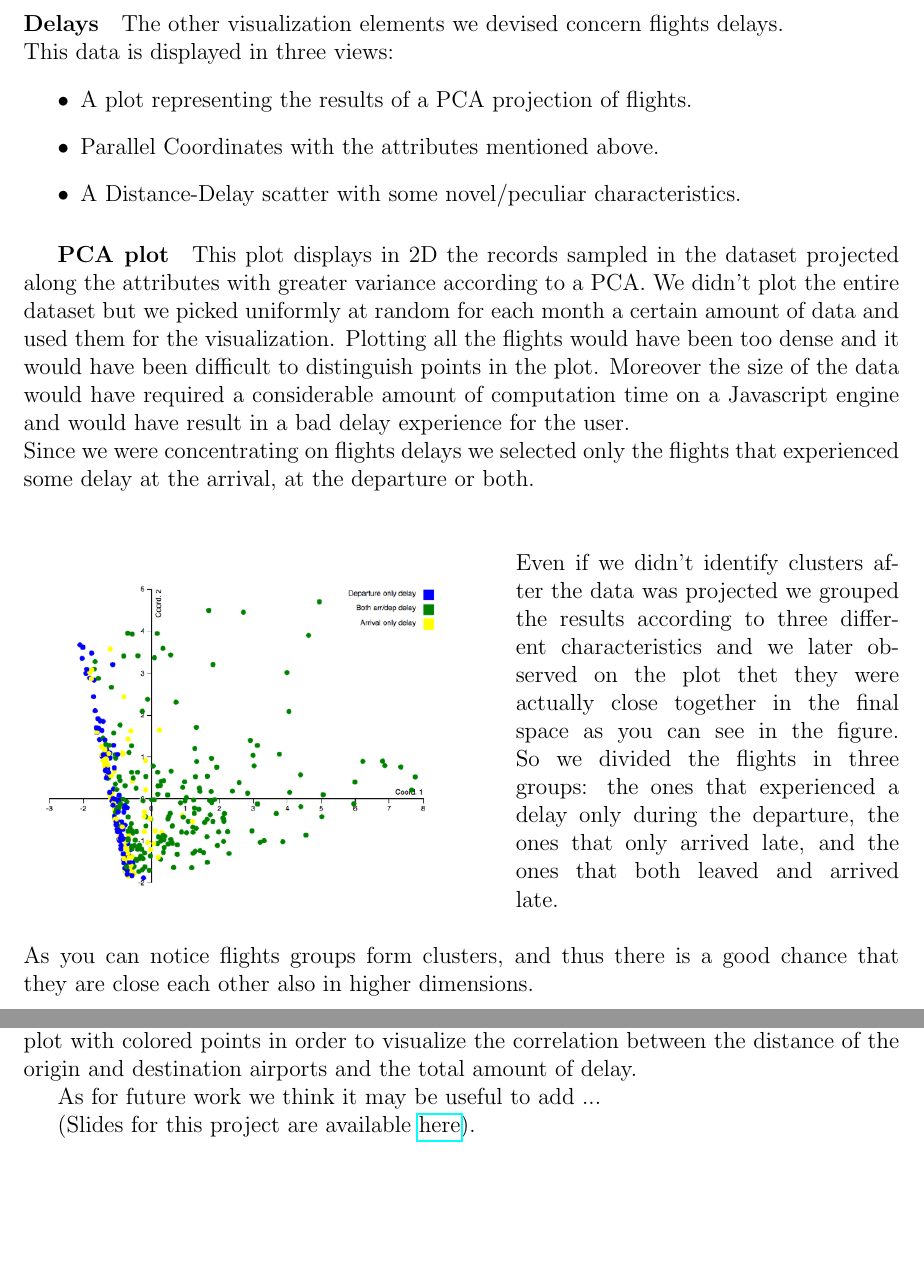
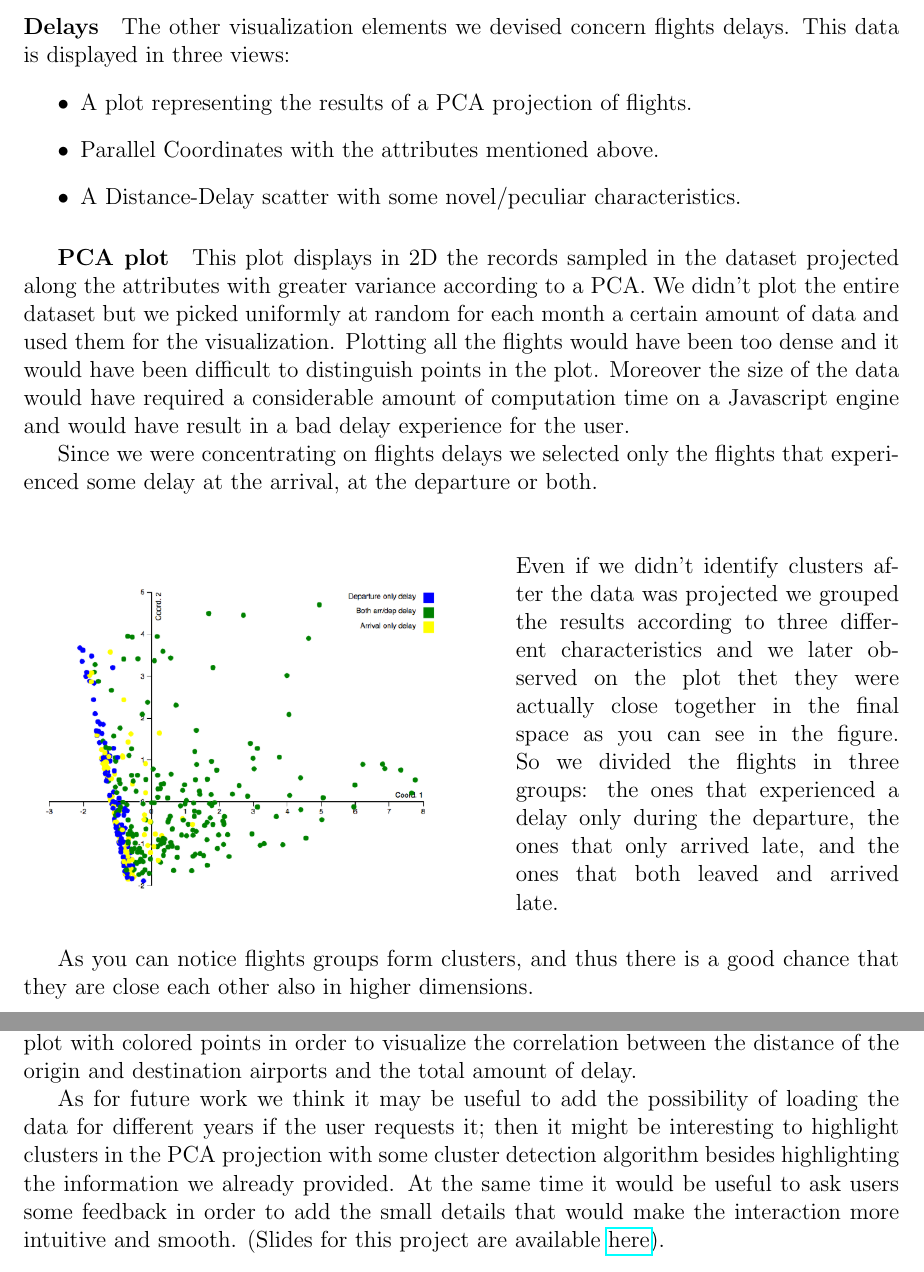
Before and after one commit to soapwaster/VAProject, a LaTeX document (report/report.tex): two parts of pages 3 and 5 of 5, joined at a grey line, cut so that both start at the same text, the shorter picture padded with empty space. Compiled offline with pdfLaTeX.

Commit message:
Add future work to report.

```diff
--- a/report/report.tex
+++ b/report/report.tex
@@ -90,9 +90,7 @@ population usually stays in the country.\\
 \\
 
 \paragraph*{Delays}
-The other visualization elements we devised concern flights delays.
-\\
-This data is displayed in three views:
+The other visualization elements we devised concern flights delays. This data is displayed in three views:
 \begin{itemize}
 \item A plot representing the results of a PCA projection of flights.
 \item Parallel Coordinates with the attributes mentioned above.
@@ -192,8 +190,11 @@ and in the details in a parallel coordinates view. Finally we devised a novel sc
 points in order to visualize the correlation between the distance of the origin and destination airports
 and the total amount of delay.
 
-As for future work we think it may be useful to add ...
-
+As for future work we think it may be useful to add the possibility of loading the data for different
+years if the user requests it; then it might be interesting to highlight clusters in the PCA projection
+with some cluster detection algorithm besides highlighting the information we already provided. At the
+same time it would be useful to ask users some feedback in order to add the small details that would
+make the interaction more intuitive and smooth.
 (Slides for this project are available
 \href{https://docs.google.com/presentation/d/1T_p1oarqUuNt5APTaf7IwTJEzUDJC0CoNfJKHdak0so/edit?usp=sharing}{here}).
 
```
Also changed, not shown: report/report.tex (20 more changed lines), 1 other file.
